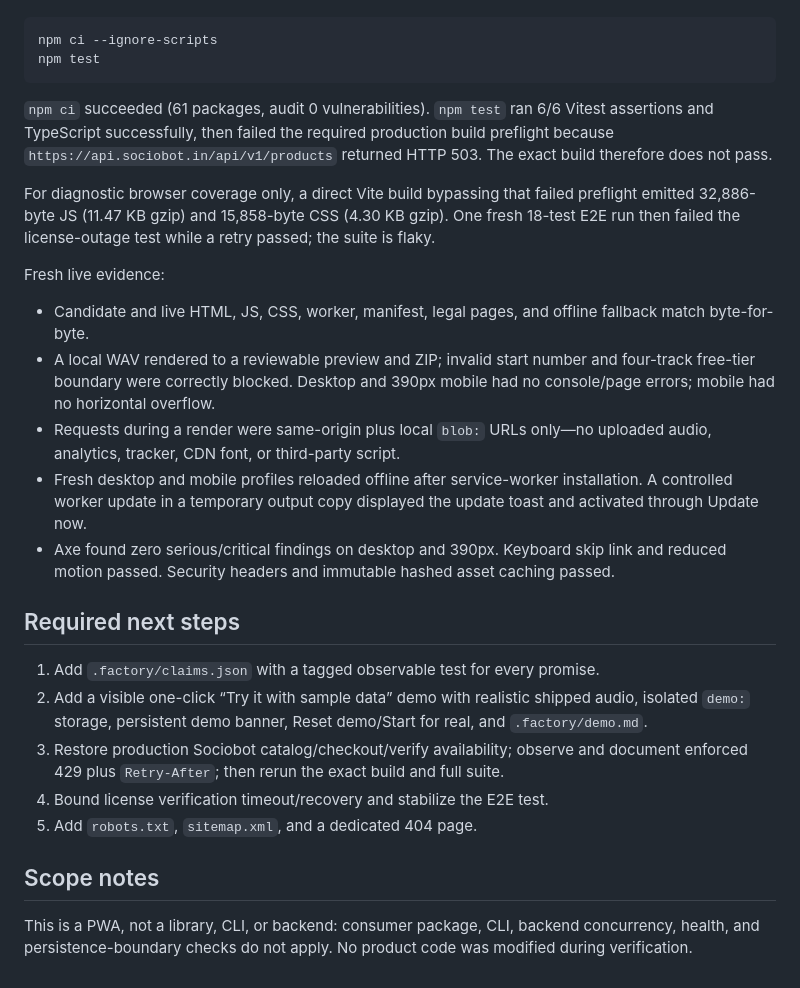
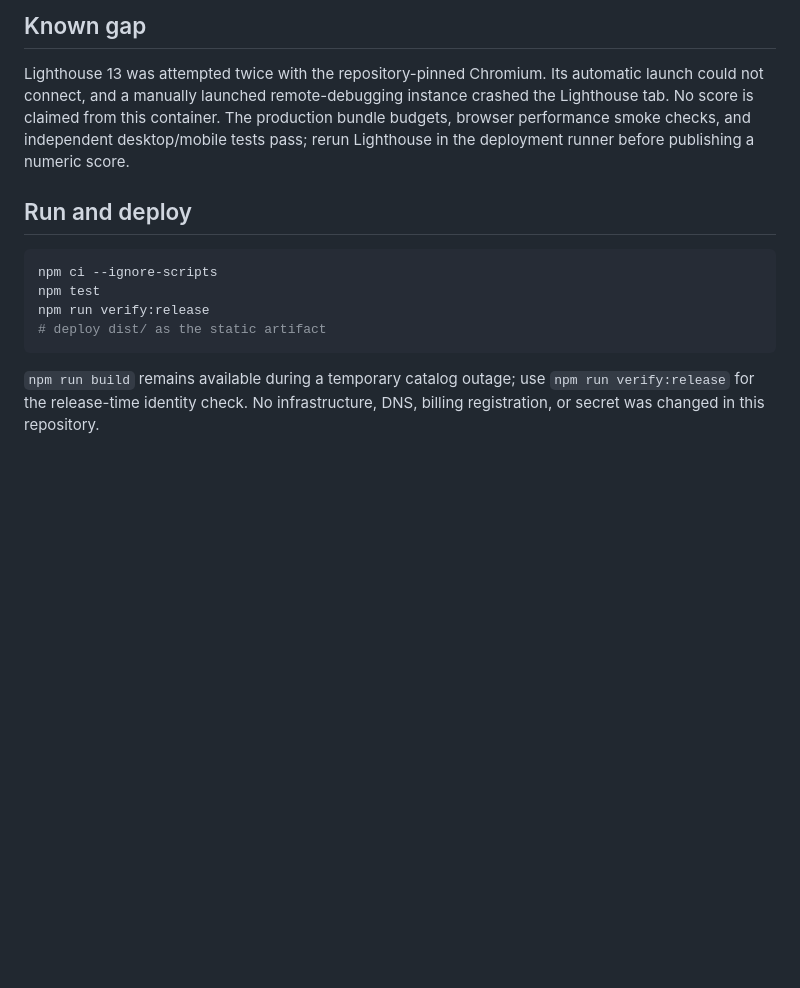
Before and after one commit to B-Divyesh/sf-audio-wrapper-batch, a Markdown page: .factory/handoff.md, the part around one of its changes. GitHub-like rendering; blank space fills up the shorter version.

````diff
--- a/.factory/handoff.md
+++ b/.factory/handoff.md
@@ -18,29 +42,14 @@ Fresh detached clone at the exact SHA:
+## Known gap
+
+Lighthouse 13 was attempted twice with the repository-pinned Chromium. Its automatic launch could not connect, and a manually launched remote-debugging instance crashed the Lighthouse tab. No score is claimed from this container. The production bundle budgets, browser performance smoke checks, and independent desktop/mobile tests pass; rerun Lighthouse in the deployment runner before publishing a numeric score.
+
+## Run and deploy
 
 ```sh
 npm ci --ignore-scripts
 npm test
+npm run verify:release
+# deploy dist/ as the static artifact
 ```
 
-`npm ci` succeeded (61 packages, audit 0 vulnerabilities). `npm test` ran 6/6 Vitest assertions and TypeScript successfully, then failed the required production build preflight because `https://api.sociobot.in/api/v1/products` returned HTTP 503. The exact build therefore does not pass.
-
-For diagnostic browser coverage only, a direct Vite build bypassing that failed preflight emitted 32,886-byte JS (11.47 KB gzip) and 15,858-byte CSS (4.30 KB gzip). One fresh 18-test E2E run then failed the license-outage test while a retry passed; the suite is flaky.
-
-Fresh live evidence:
-
-- Candidate and live HTML, JS, CSS, worker, manifest, legal pages, and offline fallback match byte-for-byte.
-- A local WAV rendered to a reviewable preview and ZIP; invalid start number and four-track free-tier boundary were correctly blocked. Desktop and 390px mobile had no console/page errors; mobile had no horizontal overflow.
-- Requests during a render were same-origin plus local `blob:` URLs only—no uploaded audio, analytics, tracker, CDN font, or third-party script.
-- Fresh desktop and mobile profiles reloaded offline after service-worker installation. A controlled worker update in a temporary output copy displayed the update toast and activated through Update now.
-- Axe found zero serious/critical findings on desktop and 390px. Keyboard skip link and reduced motion passed. Security headers and immutable hashed asset caching passed.
-
-## Required next steps
-
-1. Add `.factory/claims.json` with a tagged observable test for every promise.
-2. Add a visible one-click “Try it with sample data” demo with realistic shipped audio, isolated `demo:` storage, persistent demo banner, Reset demo/Start for real, and `.factory/demo.md`.
-3. Restore production Sociobot catalog/checkout/verify availability; observe and document enforced 429 plus `Retry-After`; then rerun the exact build and full suite.
-4. Bound license verification timeout/recovery and stabilize the E2E test.
-5. Add `robots.txt`, `sitemap.xml`, and a dedicated 404 page.
-
-## Scope notes
-
-This is a PWA, not a library, CLI, or backend: consumer package, CLI, backend concurrency, health, and persistence-boundary checks do not apply. No product code was modified during verification.
+`npm run build` remains available during a temporary catalog outage; use `npm run verify:release` for the release-time identity check. No infrastructure, DNS, billing registration, or secret was changed in this repository.
````
Also changed, not shown: other parts of .factory/handoff.md (+34 -10 lines).
